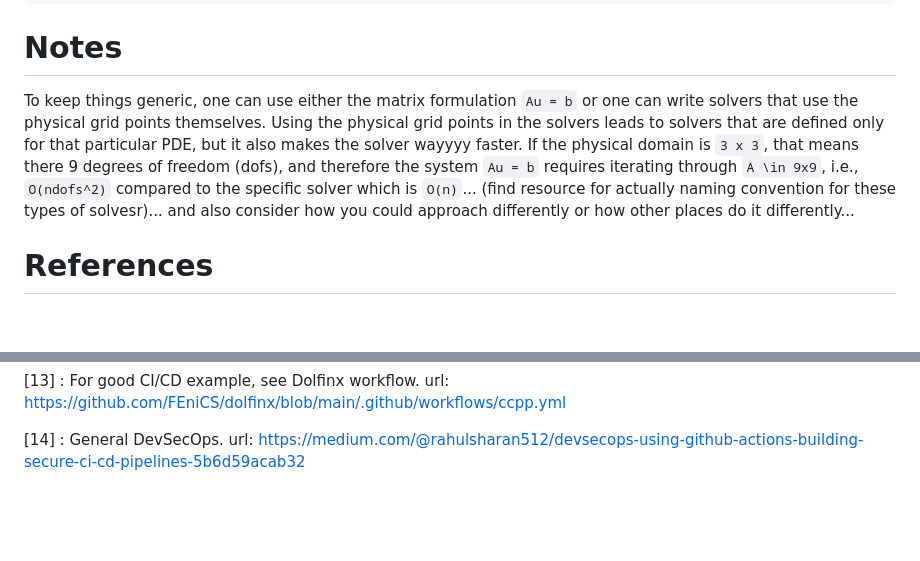
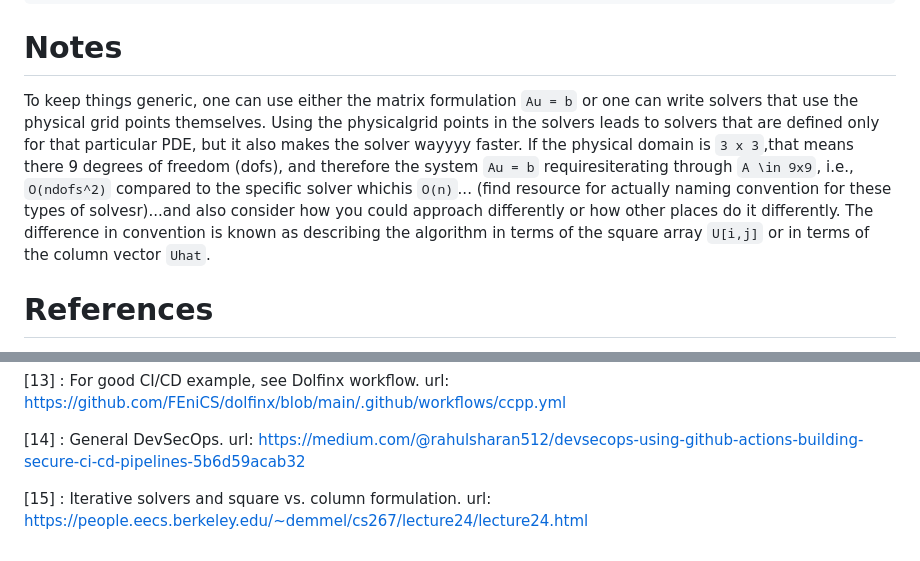
Before and after one commit to jfdev001/algebraic-multigrid, a Markdown page: README.md, 2 parts joined by grey strips. Rendered like a GitHub page; blank space fills up the shorter version.

Commit message:
found a source differentiating between square mesh and dof vec

```diff
--- a/README.md
+++ b/README.md
@@ -97,14 +97,8 @@ ctest -T memcheck -R testlib
 
 # Notes
 
-To keep things generic, one can use either the matrix formulation `Au = b` or
-one can write solvers that use the physical grid points themselves. Using the physical
-grid points in the solvers leads to solvers that are defined only for that particular
-PDE, but it also makes the solver wayyyy faster. If the physical domain is `3 x 3`,
-that means there 9 degrees of freedom (dofs), and therefore the system `Au = b` requires
-iterating through `A \in 9x9`, i.e., `O(ndofs^2)` compared to the specific solver which
-is `O(n)`... (find resource for actually naming convention for these types of solvesr)...
-and also consider how you could approach differently or how other places do it differently...
+To keep things generic, one can use either the matrix formulation `Au = b` or one can write solvers that use the physical grid points themselves. Using the physicalgrid points in the solvers leads to solvers that are defined only for that particular
+PDE, but it also makes the solver wayyyy faster. If the physical domain is `3 x 3`,that means there 9 degrees of freedom (dofs), and therefore the system `Au = b` requiresiterating through `A \in 9x9`, i.e., `O(ndofs^2)` compared to the specific solver whichis `O(n)`... (find resource for actually naming convention for these types of solvesr)...and also consider how you could approach differently or how other places do it differently. The difference in convention is known as describing the algorithm in terms of the square array `U[i,j]` or in terms of the column vector `Uhat`.
 
 # References
 
@@ -138,3 +132,5 @@ than 200 lines of code. url: https://www10.cs.fau.de/publications/reports/TechRe
 [13] : For good CI/CD example, see Dolfinx workflow. url: https://github.com/FEniCS/dolfinx/blob/main/.github/workflows/ccpp.yml
 
 [14] : General DevSecOps. url: https://medium.com/@rahulsharan512/devsecops-using-github-actions-building-secure-ci-cd-pipelines-5b6d59acab32
+
+[15] : Iterative solvers and square vs. column formulation. url: https://people.eecs.berkeley.edu/~demmel/cs267/lecture24/lecture24.html
```
